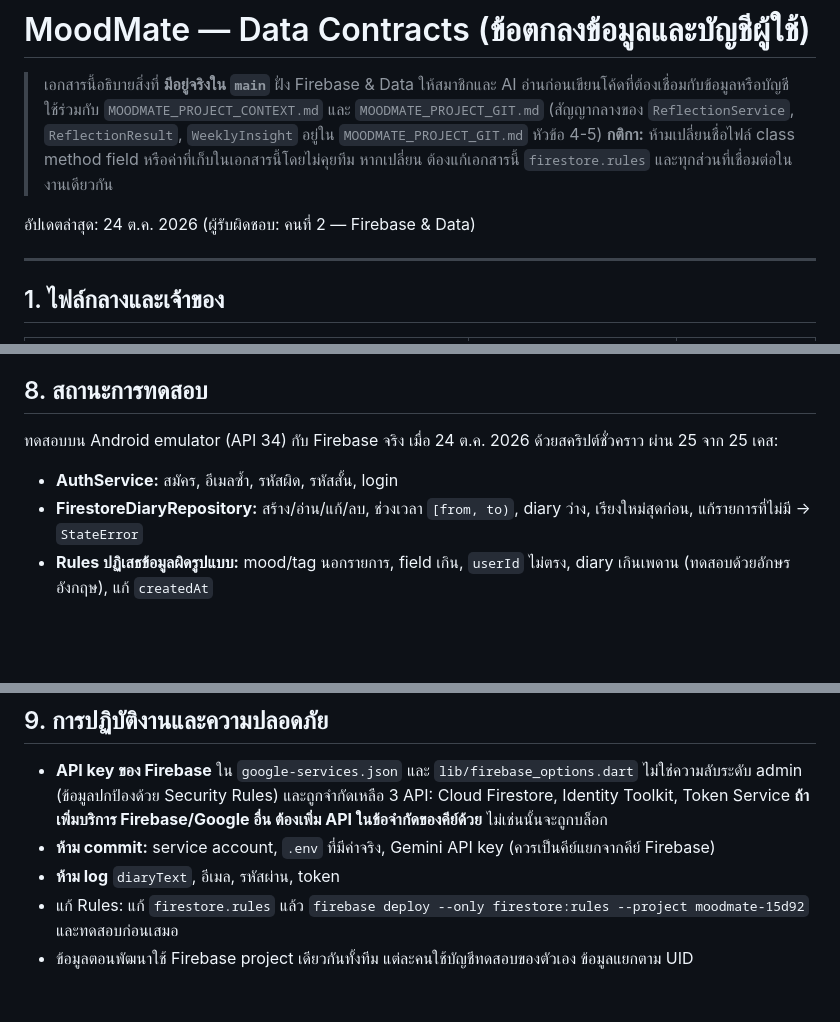
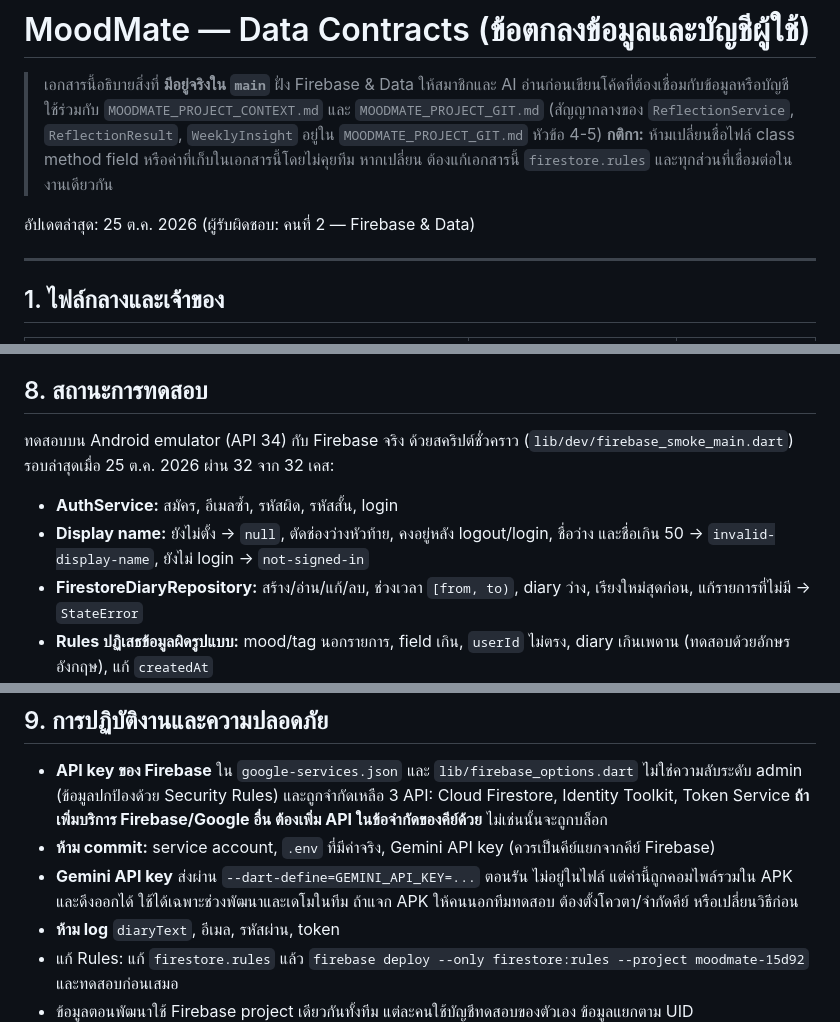
Before and after one commit to Tanawatkub/MoodMate, a Markdown page: docs/data-contracts.md, 3 parts joined by grey strips. Drawn GitHub-style; blank space fills up the shorter version.

Commit message:
docs: update test status (32/32), add Gemini key note

```diff
--- a/docs/data-contracts.md
+++ b/docs/data-contracts.md
@@ -4,7 +4,7 @@
 > ใช้ร่วมกับ `MOODMATE_PROJECT_CONTEXT.md` และ `MOODMATE_PROJECT_GIT.md` (สัญญากลางของ `ReflectionService`, `ReflectionResult`, `WeeklyInsight` อยู่ใน `MOODMATE_PROJECT_GIT.md` หัวข้อ 4-5)
 > **กติกา:** ห้ามเปลี่ยนชื่อไฟล์ class method field หรือค่าที่เก็บในเอกสารนี้โดยไม่คุยทีม หากเปลี่ยน ต้องแก้เอกสารนี้ `firestore.rules` และทุกส่วนที่เชื่อมต่อในงานเดียวกัน
 
-อัปเดตล่าสุด: 24 ต.ค. 2026 (ผู้รับผิดชอบ: คนที่ 2 — Firebase & Data)
+อัปเดตล่าสุด: 25 ต.ค. 2026 (ผู้รับผิดชอบ: คนที่ 2 — Firebase & Data)
 
 ---
 
@@ -154,9 +154,10 @@ Future<void> main() async {
 
 ## 8. สถานะการทดสอบ
 
-ทดสอบบน Android emulator (API 34) กับ Firebase จริง เมื่อ 24 ต.ค. 2026 ด้วยสคริปต์ชั่วคราว ผ่าน 25 จาก 25 เคส:
+ทดสอบบน Android emulator (API 34) กับ Firebase จริง ด้วยสคริปต์ชั่วคราว (`lib/dev/firebase_smoke_main.dart`) รอบล่าสุดเมื่อ 25 ต.ค. 2026 ผ่าน 32 จาก 32 เคส:
 
 - **AuthService:** สมัคร, อีเมลซ้ำ, รหัสผิด, รหัสสั้น, login
+- **Display name:** ยังไม่ตั้ง → `null`, ตัดช่องว่างหัวท้าย, คงอยู่หลัง logout/login, ชื่อว่าง และชื่อเกิน 50 → `invalid-display-name`, ยังไม่ login → `not-signed-in`
 - **FirestoreDiaryRepository:** สร้าง/อ่าน/แก้/ลบ, ช่วงเวลา `[from, to)`, diary ว่าง, เรียงใหม่สุดก่อน, แก้รายการที่ไม่มี → `StateError`
 - **Rules ปฏิเสธข้อมูลผิดรูปแบบ:** mood/tag นอกรายการ, field เกิน, `userId` ไม่ตรง, diary เกินเพดาน (ทดสอบด้วยอักษรอังกฤษ), แก้ `createdAt`
 - **Rules ข้ามบัญชี:** ผู้ใช้ B อ่าน/เขียน/แก้/ลบของ A ไม่ได้ แต่ใช้ของตัวเองได้
@@ -169,6 +170,7 @@ Future<void> main() async {
 
 - **API key ของ Firebase** ใน `google-services.json` และ `lib/firebase_options.dart` ไม่ใช่ความลับระดับ admin (ข้อมูลปกป้องด้วย Security Rules) และถูกจำกัดเหลือ 3 API: Cloud Firestore, Identity Toolkit, Token Service **ถ้าเพิ่มบริการ Firebase/Google อื่น ต้องเพิ่ม API ในข้อจำกัดของคีย์ด้วย** ไม่เช่นนั้นจะถูกบล็อก
 - **ห้าม commit:** service account, `.env` ที่มีค่าจริง, Gemini API key (ควรเป็นคีย์แยกจากคีย์ Firebase)
+- **Gemini API key** ส่งผ่าน `--dart-define=GEMINI_API_KEY=...` ตอนรัน ไม่อยู่ในไฟล์ แต่ค่านี้ถูกคอมไพล์รวมใน APK และดึงออกได้ ใช้ได้เฉพาะช่วงพัฒนาและเดโมในทีม ถ้าแจก APK ให้คนนอกทีมทดสอบ ต้องตั้งโควตา/จำกัดคีย์ หรือเปลี่ยนวิธีก่อน
 - **ห้าม log** `diaryText`, อีเมล, รหัสผ่าน, token
 - แก้ Rules: แก้ `firestore.rules` แล้ว `firebase deploy --only firestore:rules --project moodmate-15d92` และทดสอบก่อนเสมอ
 - ข้อมูลตอนพัฒนาใช้ Firebase project เดียวกันทั้งทีม แต่ละคนใช้บัญชีทดสอบของตัวเอง ข้อมูลแยกตาม UID
```
